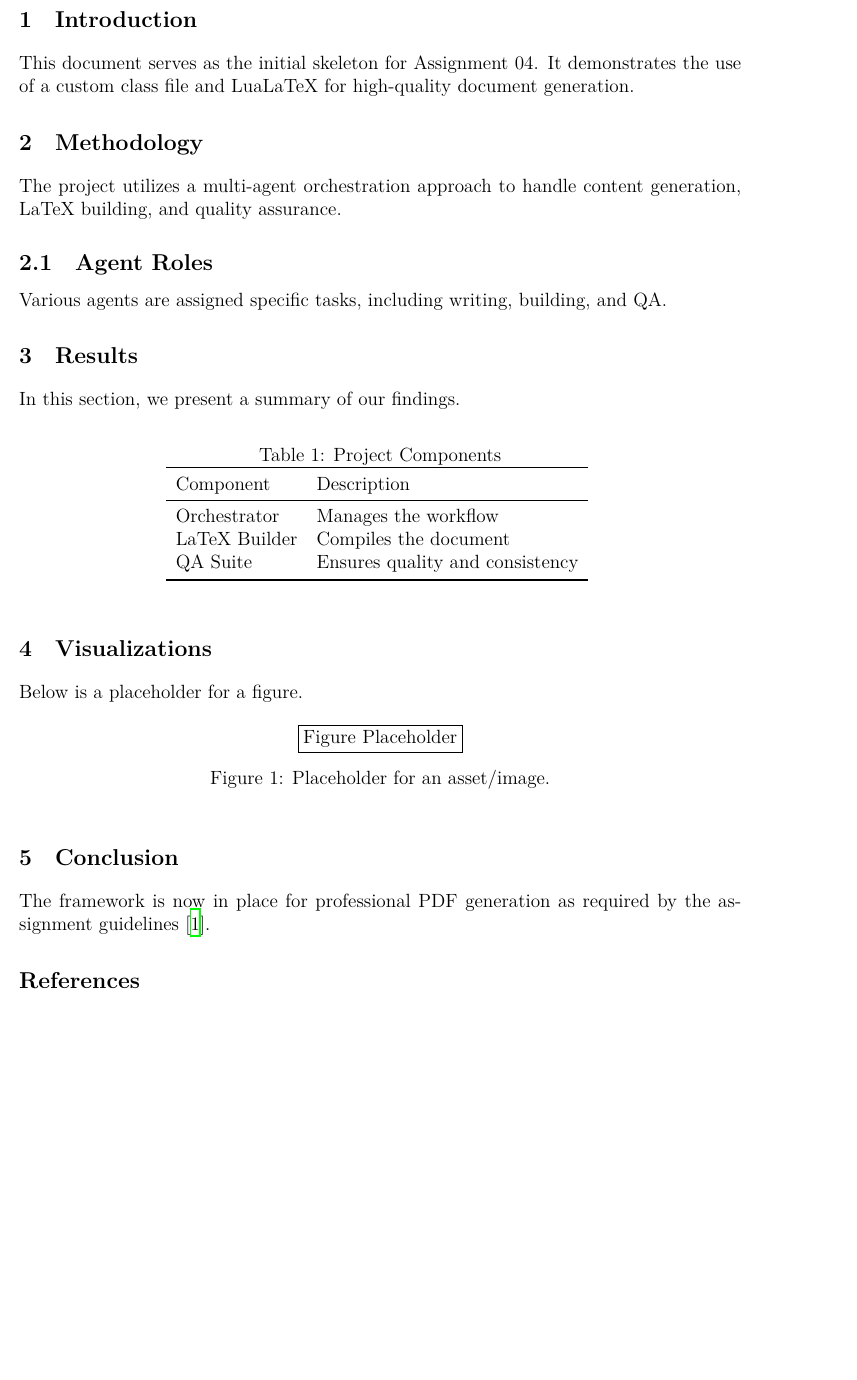
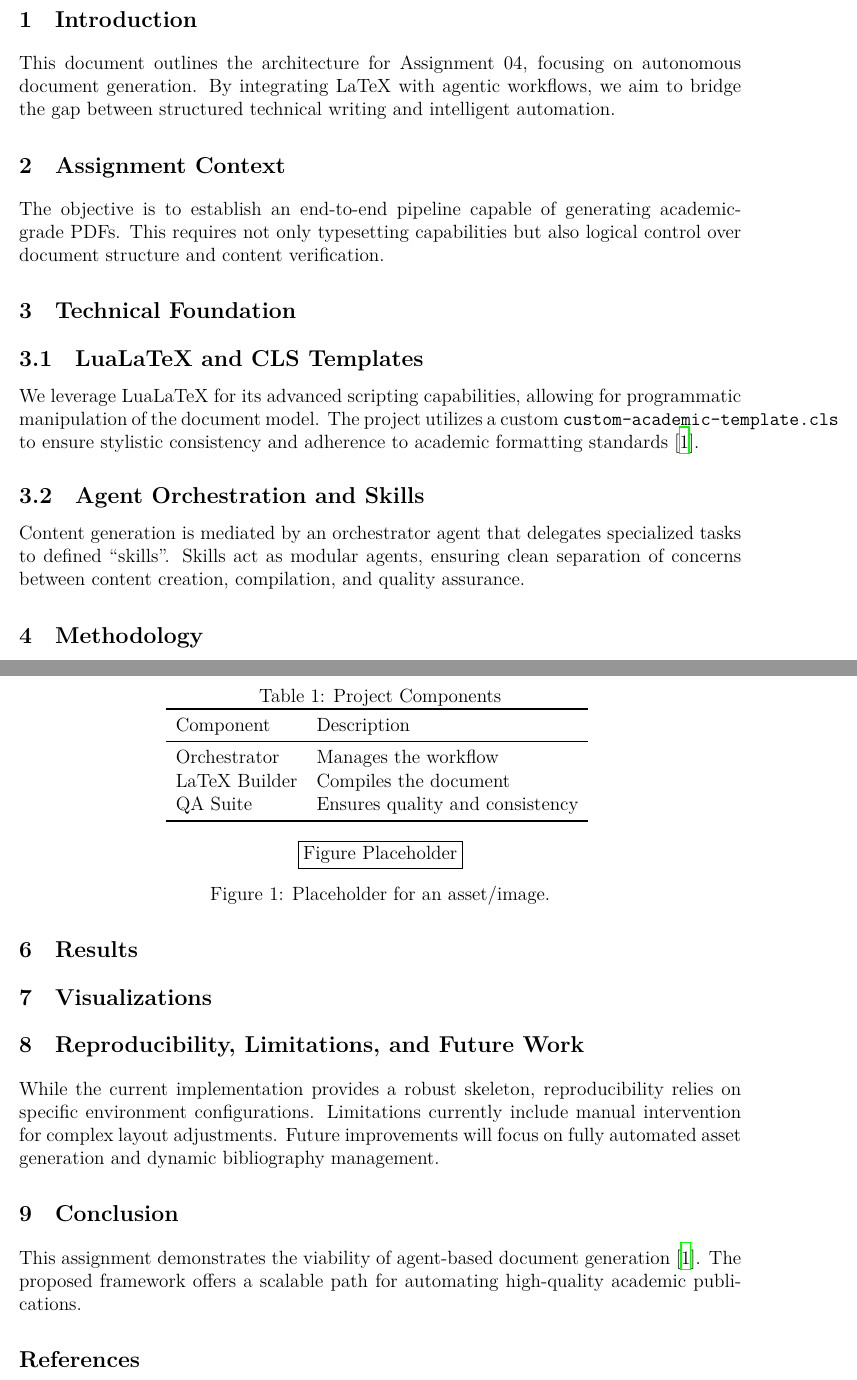
Before and after one commit to hodayagol01-dev/LLM_Project, a LaTeX document (ex04/main.tex): part of page 3 of 3 before the commit and two parts of pages 3 and 4 of 4 after it, the two joined at a grey line, cut so that both start at the same text, the shorter picture padded with empty space. Compiled offline with XeLaTeX.

Commit message:
Expand assignment 04 LaTeX academic skeleton

```diff
--- a/ex04/main.tex
+++ b/ex04/main.tex
@@ -2,7 +2,7 @@
 
 \addbibresource{references.bib}
 
-\title{Assignment 04: Professional PDF Generation}
+\title{Assignment 04: Agentic PDF Generation Framework}
 \author{Gemini CLI Agent}
 \date{\today}
 
@@ -13,10 +13,19 @@
 \newpage
 
 \section{Introduction}
-This document serves as the initial skeleton for Assignment 04. It demonstrates the use of a custom class file and LuaLaTeX for high-quality document generation.
+This document outlines the architecture for Assignment 04, focusing on autonomous document generation. By integrating LaTeX with agentic workflows, we aim to bridge the gap between structured technical writing and intelligent automation.
+
+\section{Assignment Context}
+The objective is to establish an end-to-end pipeline capable of generating academic-grade PDFs. This requires not only typesetting capabilities but also logical control over document structure and content verification.
+
+\section{Technical Foundation}
+\subsection{LuaLaTeX and CLS Templates}
+We leverage LuaLaTeX for its advanced scripting capabilities, allowing for programmatic manipulation of the document model. The project utilizes a custom \texttt{custom-academic-template.cls} to ensure stylistic consistency and adherence to academic formatting standards \cite{latex_companion}.
+
+\subsection{Agent Orchestration and Skills}
+Content generation is mediated by an orchestrator agent that delegates specialized tasks to defined ``skills''. Skills act as modular agents, ensuring clean separation of concerns between content creation, compilation, and quality assurance.
 
 \section{Methodology}
-The project utilizes a multi-agent orchestration approach to handle content generation, LaTeX building, and quality assurance.
+\subsection{QA Workflow}
+Our QA process employs a multi-faceted approach, checking document structure, citation integrity, and language quality. This ensures that the generated output meets the rigors of formal documentation.
 
-\subsection{Agent Roles}
-Various agents are assigned specific tasks, including writing, building, and QA.
@@ -23,7 +39,5 @@ Various agents are assigned specific tasks, including writing, building, and QA.
 
 \section{Results}
-In this section, we present a summary of our findings.
-
 \begin{table}[h]
     \centering
     \caption{Project Components}
@@ -40,8 +54,6 @@ In this section, we present a summary of our findings.
 \end{table}
 
 \section{Visualizations}
-Below is a placeholder for a figure.
-
 \begin{figure}[h]
     \centering
     \fbox{Figure Placeholder}
@@ -49,8 +61,11 @@ Below is a placeholder for a figure.
     \label{fig:placeholder}
 \end{figure}
 
+\section{Reproducibility, Limitations, and Future Work}
+While the current implementation provides a robust skeleton, reproducibility relies on specific environment configurations. Limitations currently include manual intervention for complex layout adjustments. Future improvements will focus on fully automated asset generation and dynamic bibliography management.
+
 \section{Conclusion}
-The framework is now in place for professional PDF generation as required by the assignment guidelines \cite{latex_companion}.
+This assignment demonstrates the viability of agent-based document generation \cite{latex_companion}. The proposed framework offers a scalable path for automating high-quality academic publications.
 
 \printbibliography
 
```
Also changed, not shown: ex04/main.tex (7 more changed lines).
